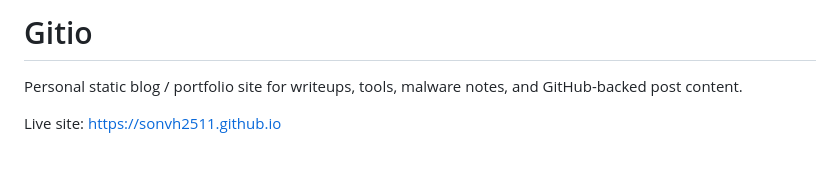
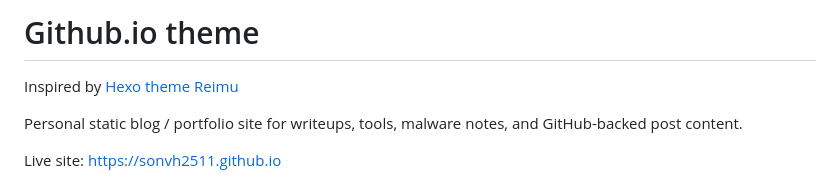
Before and after one commit to SonVH2511/sonvh2511.github.io, a Markdown page: README.md, the part around the change. GitHub-like rendering; blank space fills up the shorter version.

```diff
--- a/README.md
+++ b/README.md
@@ -1,4 +1,6 @@
-# Gitio
+# Github.io theme
+
+Inspired by [Hexo theme Reimu](https://github.com/D-Sketon/hexo-theme-reimu)
 
 Personal static blog / portfolio site for writeups, tools, malware notes, and GitHub-backed post content.
 
```
